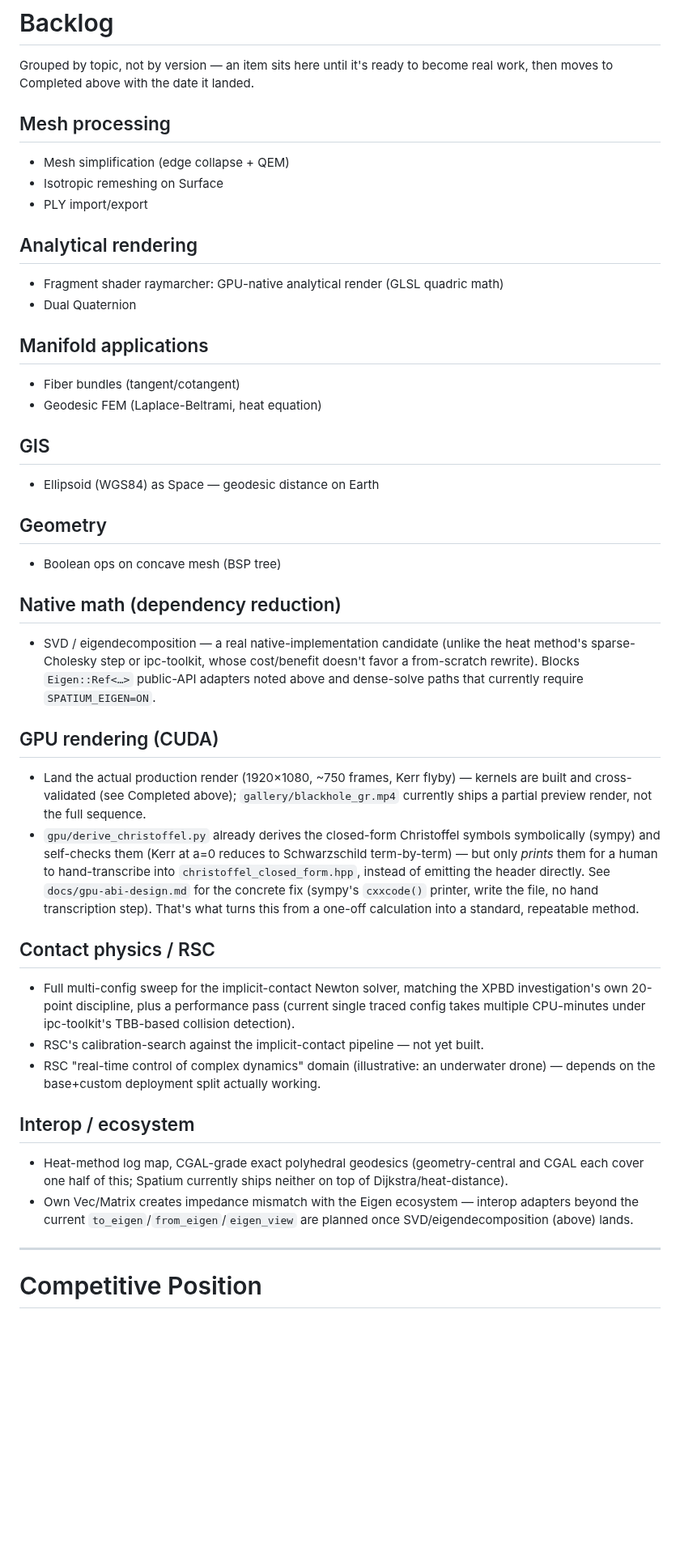
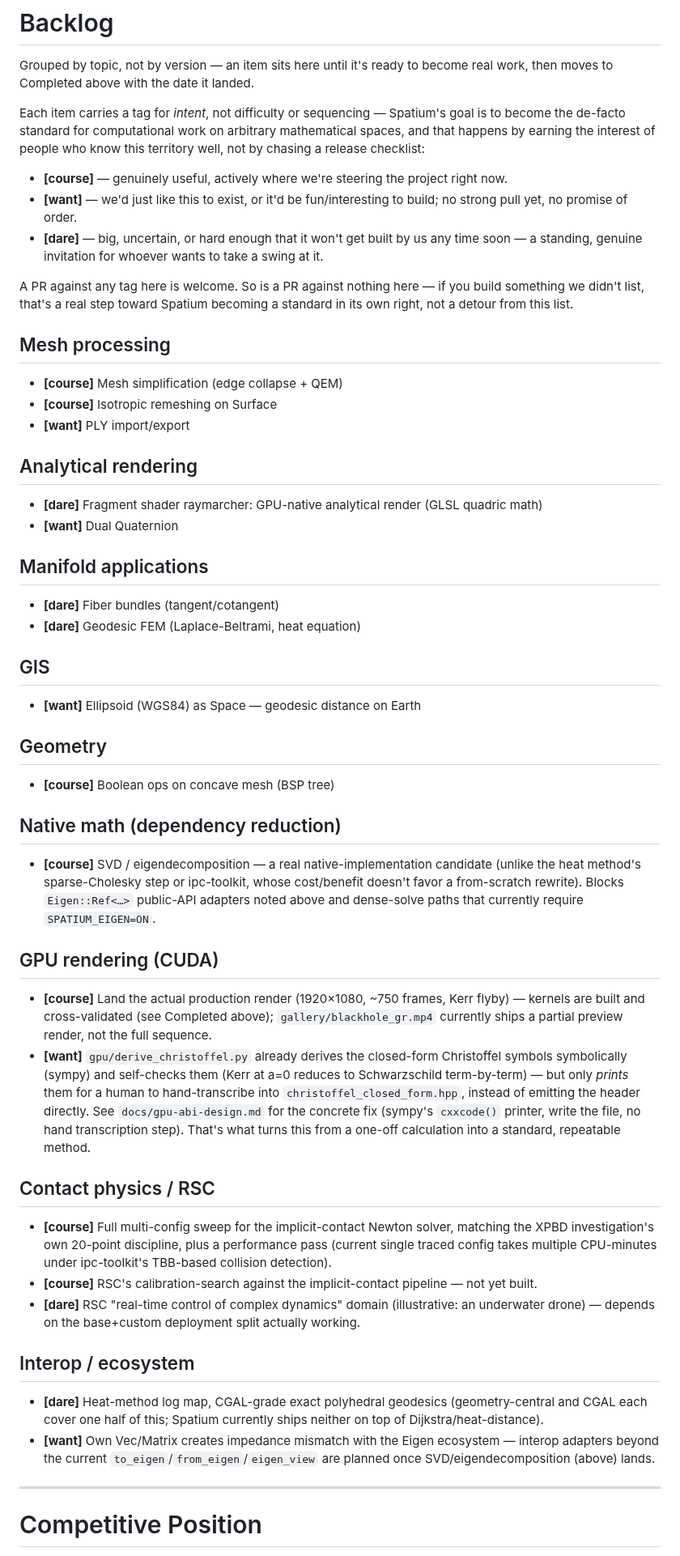
Before and after one commit to Vaniell0/spatium, a Markdown page: docs/ROADMAP.md, the part around the change. Shown at 81% size. GitHub-like rendering; blank space fills up the shorter version.

Commit message:
Tag ROADMAP backlog by intent, invite outside PRs
Spatium's stated goal is to become the de-facto standard for
computational work on arbitrary mathematical spaces, which happens by
earning the interest of people who already know this territory well,
not by chasing a release checklist. The flat backlog list didn't
distinguish between what's actively steering the project, what would
just be nice to have, and what's a genuine standing invitation for
someone else to attempt.

Every backlog item now carries one of three tags: [course] for
genuinely useful work actively underway, [want] for things we'd like
to exist with no particular urgency, and [dare] for big or uncertain
work unlikely to get built by the maintainers any time soon. Also
adds an explicit note that a PR against any tag is welcome, and so is
a PR against nothing on this list at all -- unlisted contributions
are a real step toward the project becoming a standard in its own
right, not a detour.

Co-Authored-By: Claude Sonnet 5 <noreply@anthropic.com>
Claude-Session: https://claude.ai/code/session_01PV24p4UXUE7Uoni9GP7Lzd

```diff
--- a/docs/ROADMAP.md
+++ b/docs/ROADMAP.md
@@ -231,49 +231,57 @@ The 2026-04-24 migration (see above) had gone stale — this closes the gap rath
 
 Grouped by topic, not by version — an item sits here until it's ready to become real work, then moves to Completed above with the date it landed.
 
+Each item carries a tag for *intent*, not difficulty or sequencing — Spatium's goal is to become the de-facto standard for computational work on arbitrary mathematical spaces, and that happens by earning the interest of people who know this territory well, not by chasing a release checklist:
+
+- **[course]** — genuinely useful, actively where we're steering the project right now.
+- **[want]** — we'd just like this to exist, or it'd be fun/interesting to build; no strong pull yet, no promise of order.
+- **[dare]** — big, uncertain, or hard enough that it won't get built by us any time soon — a standing, genuine invitation for whoever wants to take a swing at it.
+
+A PR against any tag here is welcome. So is a PR against nothing here — if you build something we didn't list, that's a real step toward Spatium becoming a standard in its own right, not a detour from this list.
+
 ## Mesh processing
 
-- Mesh simplification (edge collapse + QEM)
-- Isotropic remeshing on Surface
-- PLY import/export
+- **[course]** Mesh simplification (edge collapse + QEM)
+- **[course]** Isotropic remeshing on Surface
+- **[want]** PLY import/export
 
 ## Analytical rendering
 
-- Fragment shader raymarcher: GPU-native analytical render (GLSL quadric math)
-- Dual Quaternion
+- **[dare]** Fragment shader raymarcher: GPU-native analytical render (GLSL quadric math)
+- **[want]** Dual Quaternion
 
 ## Manifold applications
 
-- Fiber bundles (tangent/cotangent)
-- Geodesic FEM (Laplace-Beltrami, heat equation)
+- **[dare]** Fiber bundles (tangent/cotangent)
+- **[dare]** Geodesic FEM (Laplace-Beltrami, heat equation)
 
 ## GIS
 
-- Ellipsoid (WGS84) as Space — geodesic distance on Earth
+- **[want]** Ellipsoid (WGS84) as Space — geodesic distance on Earth
 
 ## Geometry
 
-- Boolean ops on concave mesh (BSP tree)
+- **[course]** Boolean ops on concave mesh (BSP tree)
 
 ## Native math (dependency reduction)
 
-- SVD / eigendecomposition — a real native-implementation candidate (unlike the heat method's sparse-Cholesky step or ipc-toolkit, whose cost/benefit doesn't favor a from-scratch rewrite). Blocks `Eigen::Ref<…>` public-API adapters noted above and dense-solve paths that currently require `SPATIUM_EIGEN=ON`.
+- **[course]** SVD / eigendecomposition — a real native-implementation candidate (unlike the heat method's sparse-Cholesky step or ipc-toolkit, whose cost/benefit doesn't favor a from-scratch rewrite). Blocks `Eigen::Ref<…>` public-API adapters noted above and dense-solve paths that currently require `SPATIUM_EIGEN=ON`.
 
 ## GPU rendering (CUDA)
 
-- Land the actual production render (1920×1080, ~750 frames, Kerr flyby) — kernels are built and cross-validated (see Completed above); `gallery/blackhole_gr.mp4` currently ships a partial preview render, not the full sequence.
-- `gpu/derive_christoffel.py` already derives the closed-form Christoffel symbols symbolically (sympy) and self-checks them (Kerr at a=0 reduces to Schwarzschild term-by-term) — but only *prints* them for a human to hand-transcribe into `christoffel_closed_form.hpp`, instead of emitting the header directly. See `docs/gpu-abi-design.md` for the concrete fix (sympy's `cxxcode()` printer, write the file, no hand transcription step). That's what turns this from a one-off calculation into a standard, repeatable method.
+- **[course]** Land the actual production render (1920×1080, ~750 frames, Kerr flyby) — kernels are built and cross-validated (see Completed above); `gallery/blackhole_gr.mp4` currently ships a partial preview render, not the full sequence.
+- **[want]** `gpu/derive_christoffel.py` already derives the closed-form Christoffel symbols symbolically (sympy) and self-checks them (Kerr at a=0 reduces to Schwarzschild term-by-term) — but only *prints* them for a human to hand-transcribe into `christoffel_closed_form.hpp`, instead of emitting the header directly. See `docs/gpu-abi-design.md` for the concrete fix (sympy's `cxxcode()` printer, write the file, no hand transcription step). That's what turns this from a one-off calculation into a standard, repeatable method.
 
 ## Contact physics / RSC
 
-- Full multi-config sweep for the implicit-contact Newton solver, matching the XPBD investigation's own 20-point discipline, plus a performance pass (current single traced config takes multiple CPU-minutes under ipc-toolkit's TBB-based collision detection).
-- RSC's calibration-search against the implicit-contact pipeline — not yet built.
-- RSC "real-time control of complex dynamics" domain (illustrative: an underwater drone) — depends on the base+custom deployment split actually working.
+- **[course]** Full multi-config sweep for the implicit-contact Newton solver, matching the XPBD investigation's own 20-point discipline, plus a performance pass (current single traced config takes multiple CPU-minutes under ipc-toolkit's TBB-based collision detection).
+- **[course]** RSC's calibration-search against the implicit-contact pipeline — not yet built.
+- **[dare]** RSC "real-time control of complex dynamics" domain (illustrative: an underwater drone) — depends on the base+custom deployment split actually working.
 
 ## Interop / ecosystem
 
-- Heat-method log map, CGAL-grade exact polyhedral geodesics (geometry-central and CGAL each cover one half of this; Spatium currently ships neither on top of Dijkstra/heat-distance).
-- Own Vec/Matrix creates impedance mismatch with the Eigen ecosystem — interop adapters beyond the current `to_eigen`/`from_eigen`/`eigen_view` are planned once SVD/eigendecomposition (above) lands.
+- **[dare]** Heat-method log map, CGAL-grade exact polyhedral geodesics (geometry-central and CGAL each cover one half of this; Spatium currently ships neither on top of Dijkstra/heat-distance).
+- **[want]** Own Vec/Matrix creates impedance mismatch with the Eigen ecosystem — interop adapters beyond the current `to_eigen`/`from_eigen`/`eigen_view` are planned once SVD/eigendecomposition (above) lands.
 
 ---
 
```
